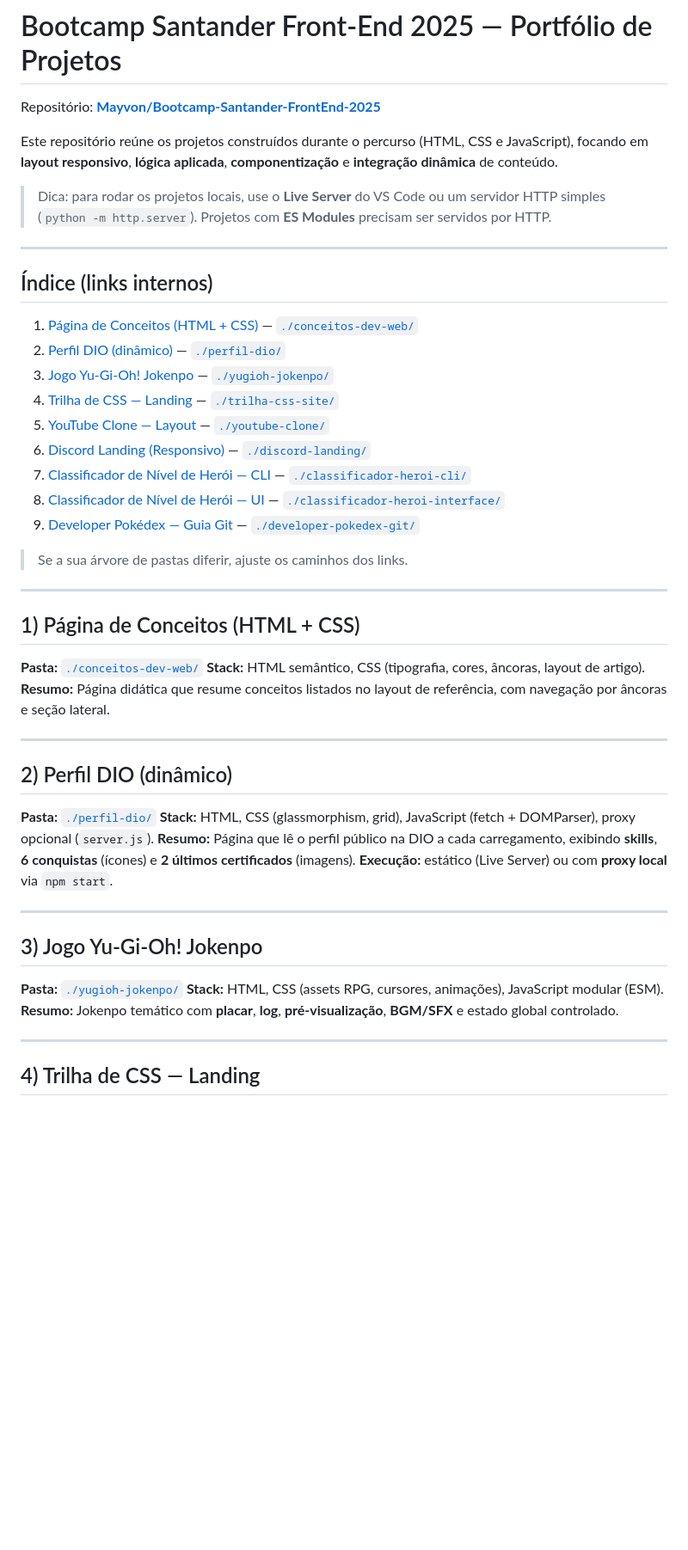
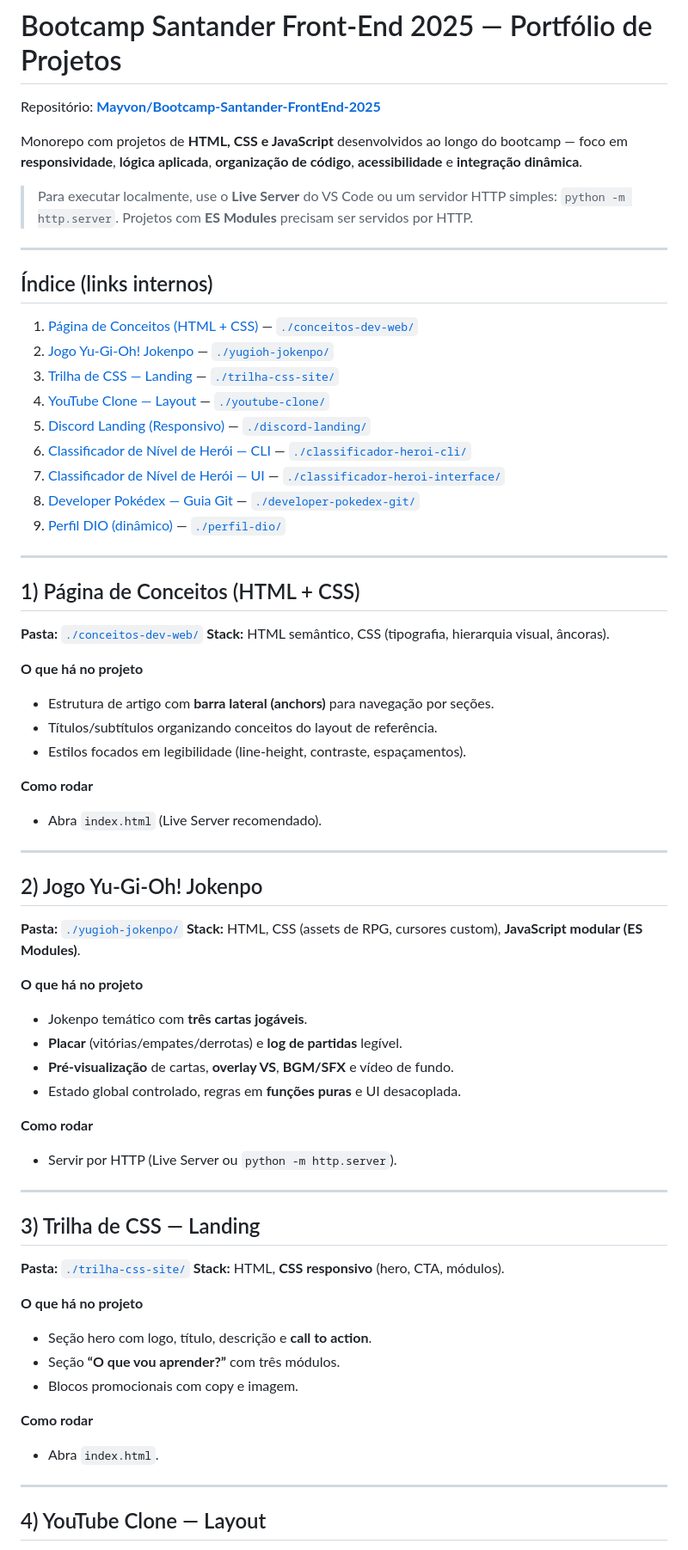
Before and after one commit to Mayvon/Bootcamp-Santander-FrontEnd-2025, a Markdown page: README.md, the part around one of its changes. Shown at 86% size. GitHub-like rendering; blank space fills up the shorter version.

```diff
--- a/README.md
+++ b/README.md
@@ -2,52 +2,77 @@
 
 Repositório: **[Mayvon/Bootcamp-Santander-FrontEnd-2025](https://github.com/Mayvon/Bootcamp-Santander-FrontEnd-2025)**
 
-Este repositório reúne os projetos construídos durante o percurso (HTML, CSS e JavaScript), focando em **layout responsivo**, **lógica aplicada**, **componentização** e **integração dinâmica** de conteúdo.
+Monorepo com projetos de **HTML, CSS e JavaScript** desenvolvidos ao longo do bootcamp — foco em **responsividade**, **lógica aplicada**, **organização de código**, **acessibilidade** e **integração dinâmica**.
 
-> Dica: para rodar os projetos locais, use o **Live Server** do VS Code ou um servidor HTTP simples (`python -m http.server`). Projetos com **ES Modules** precisam ser servidos por HTTP.
+> Para executar localmente, use o **Live Server** do VS Code ou um servidor HTTP simples: `python -m http.server`. Projetos com **ES Modules** precisam ser servidos por HTTP.
 
 ---
 
 ## Índice (links internos)
 
 1. [Página de Conceitos (HTML + CSS)](#1-página-de-conceitos-html--css) — [`./conceitos-dev-web/`](./conceitos-dev-web/)
-2. [Perfil DIO (dinâmico)](#2-perfil-dio-dinâmico) — [`./perfil-dio/`](./perfil-dio/)
-3. [Jogo Yu-Gi-Oh! Jokenpo](#3-jogo-yu-gi-oh-jokenpo) — [`./yugioh-jokenpo/`](./yugioh-jokenpo/)
-4. [Trilha de CSS — Landing](#4-trilha-de-css--landing) — [`./trilha-css-site/`](./trilha-css-site/)
-5. [YouTube Clone — Layout](#5-youtube-clone--layout) — [`./youtube-clone/`](./youtube-clone/)
-6. [Discord Landing (Responsivo)](#6-discord-landing-responsivo) — [`./discord-landing/`](./discord-landing/)
-7. [Classificador de Nível de Herói — CLI](#7-classificador-de-nível-de-herói--cli) — [`./classificador-heroi-cli/`](./classificador-heroi-cli/)
-8. [Classificador de Nível de Herói — UI](#8-classificador-de-nível-de-herói--ui) — [`./classificador-heroi-interface/`](./classificador-heroi-interface/)
-9. [Developer Pokédex — Guia Git](#9-developer-pokédex--guia-git) — [`./developer-pokedex-git/`](./developer-pokedex-git/)
-
-> Se a sua árvore de pastas diferir, ajuste os caminhos dos links.
+2. [Jogo Yu-Gi-Oh! Jokenpo](#2-jogo-yu-gi-oh-jokenpo) — [`./yugioh-jokenpo/`](./yugioh-jokenpo/)
+3. [Trilha de CSS — Landing](#3-trilha-de-css--landing) — [`./trilha-css-site/`](./trilha-css-site/)
+4. [YouTube Clone — Layout](#4-youtube-clone--layout) — [`./youtube-clone/`](./youtube-clone/)
+5. [Discord Landing (Responsivo)](#5-discord-landing-responsivo) — [`./discord-landing/`](./discord-landing/)
+6. [Classificador de Nível de Herói — CLI](#6-classificador-de-nível-de-herói--cli) — [`./classificador-heroi-cli/`](./classificador-heroi-cli/)
+7. [Classificador de Nível de Herói — UI](#7-classificador-de-nível-de-herói--ui) — [`./classificador-heroi-interface/`](./classificador-heroi-interface/)
+8. [Developer Pokédex — Guia Git](#8-developer-pokédex--guia-git) — [`./developer-pokedex-git/`](./developer-pokedex-git/)
+9. [Perfil DIO (dinâmico)](#9-perfil-dio-dinâmico) — [`./perfil-dio/`](./perfil-dio/)
 
 ---
 
 ## 1) Página de Conceitos (HTML + CSS)
 
 **Pasta:** [`./conceitos-dev-web/`](./conceitos-dev-web/)
-**Stack:** HTML semântico, CSS (tipografia, cores, âncoras, layout de artigo).
-**Resumo:** Página didática que resume conceitos listados no layout de referência, com navegação por âncoras e seção lateral.
+**Stack:** HTML semântico, CSS (tipografia, hierarquia visual, âncoras).
+
+**O que há no projeto**
+
+* Estrutura de artigo com **barra lateral (anchors)** para navegação por seções.
+* Títulos/subtítulos organizando conceitos do layout de referência.
+* Estilos focados em legibilidade (line-height, contraste, espaçamentos).
+
+**Como rodar**
+
+* Abra `index.html` (Live Server recomendado).
 
 ---
 
-## 2) Perfil DIO (dinâmico)
+## 2) Jogo Yu-Gi-Oh! Jokenpo
 
-**Pasta:** [`./perfil-dio/`](./perfil-dio/)
-**Stack:** HTML, CSS (glassmorphism, grid), JavaScript (fetch + DOMParser), proxy opcional (`server.js`).
-**Resumo:** Página que lê o perfil público na DIO a cada carregamento, exibindo **skills**, **6 conquistas** (ícones) e **2 últimos certificados** (imagens).
-**Execução:** estático (Live Server) ou com **proxy local** via `npm start`.
+**Pasta:** [`./yugioh-jokenpo/`](./yugioh-jokenpo/)
+**Stack:** HTML, CSS (assets de RPG, cursores custom), **JavaScript modular (ES Modules)**.
+
+**O que há no projeto**
+
+* Jokenpo temático com **três cartas jogáveis**.
+* **Placar** (vitórias/empates/derrotas) e **log de partidas** legível.
+* **Pré-visualização** de cartas, **overlay VS**, **BGM/SFX** e vídeo de fundo.
+* Estado global controlado, regras em **funções puras** e UI desacoplada.
+
+**Como rodar**
+
+* Servir por HTTP (Live Server ou `python -m http.server`).
 
 ---
 
-## 3) Jogo Yu-Gi-Oh! Jokenpo
+## 3) Trilha de CSS — Landing
 
-**Pasta:** [`./yugioh-jokenpo/`](./yugioh-jokenpo/)
-**Stack:** HTML, CSS (assets RPG, cursores, animações), JavaScript modular (ESM).
-**Resumo:** Jokenpo temático com **placar**, **log**, **pré-visualização**, **BGM/SFX** e estado global controlado.
+**Pasta:** [`./trilha-css-site/`](./trilha-css-site/)
+**Stack:** HTML, **CSS responsivo** (hero, CTA, módulos).
+
+**O que há no projeto**
+
+* Seção hero com logo, título, descrição e **call to action**.
+* Seção **“O que vou aprender?”** com três módulos.
+* Blocos promocionais com copy e imagem.
+
+**Como rodar**
+
+* Abra `index.html`.
 
 ---
 
-## 4) Trilha de CSS — Landing
+## 4) YouTube Clone — Layout
 
```
Also changed, not shown: other parts of README.md (+96 -42 lines).
